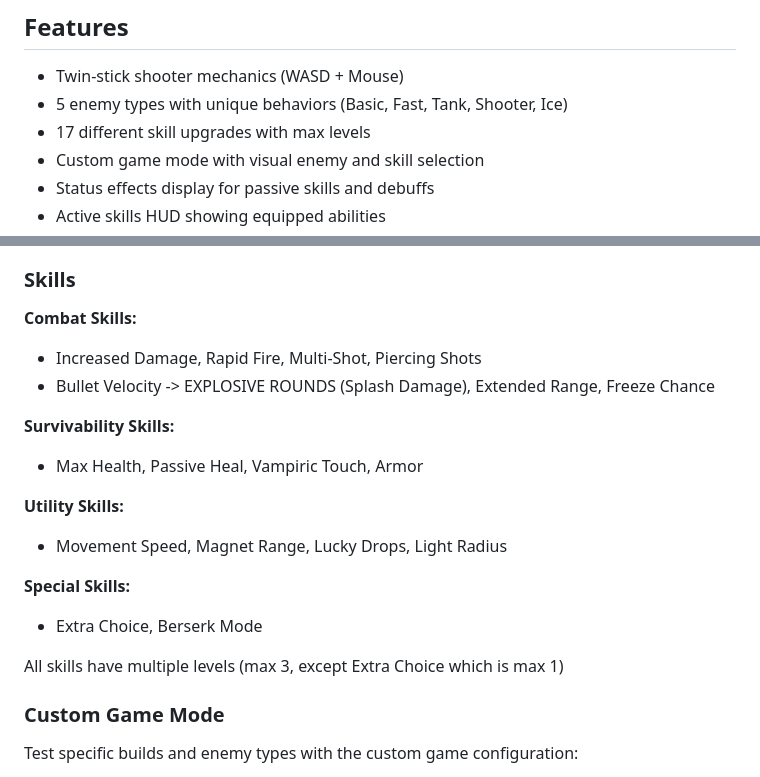
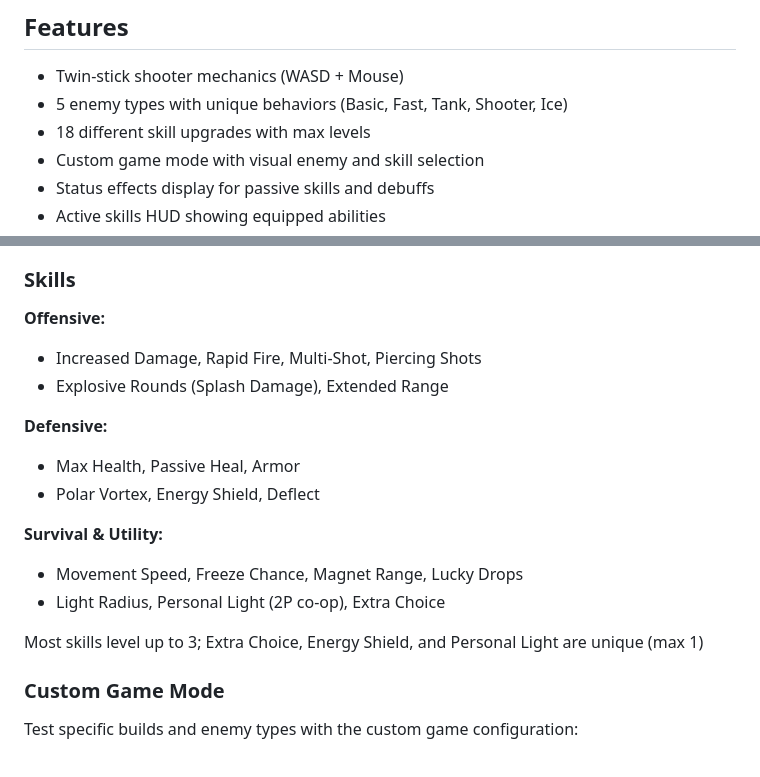
Before and after one commit to VictorZakharov/void-harvest-game, a Markdown page: README.md, 2 parts joined by grey strips. Rendered like a GitHub page.

Commit message:
Refresh README skills section to match the actual SKILLS array
The listed skills were stale: Bullet Velocity, Vampiric Touch, and
Berserk Mode no longer exist, while Explosive Rounds, Polar Vortex,
Energy Shield, Deflect, and Personal Light were missing. Regrouped by
the real in-game categories (offensive/defensive/survival), corrected
the skill count (17 -> 18) and the max-level note (Extra Choice,
Energy Shield, and Personal Light are the unique max-1 skills).

Co-Authored-By: Claude Fable 5 <noreply@anthropic.com>

```diff
--- a/README.md
+++ b/README.md
@@ -23,7 +23,7 @@ A twin-stick shooter roguelite built with vanilla JavaScript and Three.js, featu
 
 - Twin-stick shooter mechanics (WASD + Mouse)
 - 5 enemy types with unique behaviors (Basic, Fast, Tank, Shooter, Ice)
-- 17 different skill upgrades with max levels
+- 18 different skill upgrades with max levels
 - Custom game mode with visual enemy and skill selection
 - Status effects display for passive skills and debuffs
 - Active skills HUD showing equipped abilities
@@ -92,20 +92,19 @@ For a complete and up-to-date file map with detailed descriptions, please refer
 
 ### Skills
 
-**Combat Skills:**
+**Offensive:**
 - Increased Damage, Rapid Fire, Multi-Shot, Piercing Shots
-- Bullet Velocity -> EXPLOSIVE ROUNDS (Splash Damage), Extended Range, Freeze Chance
+- Explosive Rounds (Splash Damage), Extended Range
 
-**Survivability Skills:**
-- Max Health, Passive Heal, Vampiric Touch, Armor
+**Defensive:**
+- Max Health, Passive Heal, Armor
+- Polar Vortex, Energy Shield, Deflect
 
-**Utility Skills:**
-- Movement Speed, Magnet Range, Lucky Drops, Light Radius
+**Survival & Utility:**
+- Movement Speed, Freeze Chance, Magnet Range, Lucky Drops
+- Light Radius, Personal Light (2P co-op), Extra Choice
 
-**Special Skills:**
-- Extra Choice, Berserk Mode
-
-All skills have multiple levels (max 3, except Extra Choice which is max 1)
+Most skills level up to 3; Extra Choice, Energy Shield, and Personal Light are unique (max 1)
 
 ### Custom Game Mode
 
```
